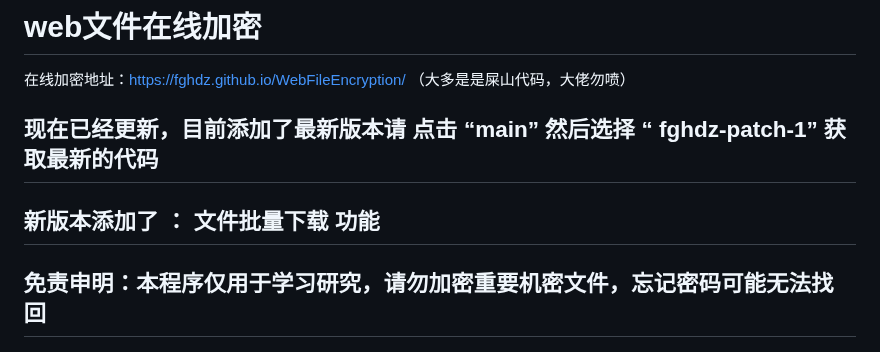
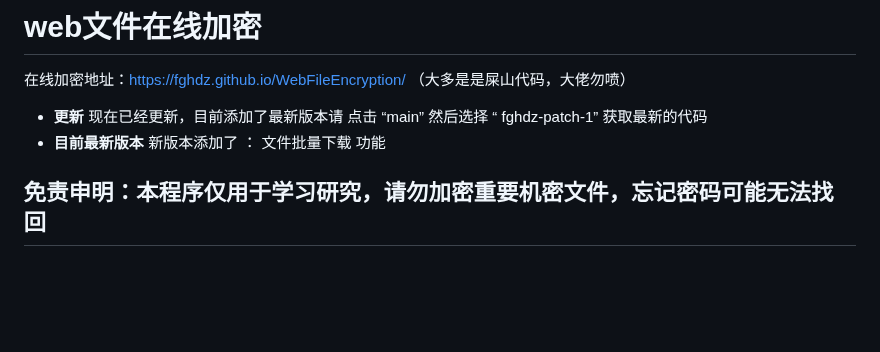
Before and after one commit to fghdz/WebFileEncryption, a Markdown page: README.md, the part around the change. Rendered like a GitHub page; blank space fills up the shorter version.

```diff
--- a/README.md
+++ b/README.md
@@ -1,8 +1,8 @@
 # web文件在线加密
 在线加密地址：https://fghdz.github.io/WebFileEncryption/
 （大多是是屎山代码，大佬勿喷）
-## 现在已经更新，目前添加了最新版本请 点击 “main” 然后选择 “ fghdz-patch-1” 获取最新的代码
-## 新版本添加了 ： 文件批量下载 功能
+- **更新**  现在已经更新，目前添加了最新版本请 点击 “main” 然后选择 “ fghdz-patch-1” 获取最新的代码
+- **目前最新版本** 新版本添加了 ： 文件批量下载 功能
 
 ## 免责申明：本程序仅用于学习研究，请勿加密重要机密文件，忘记密码可能无法找回
 
```
